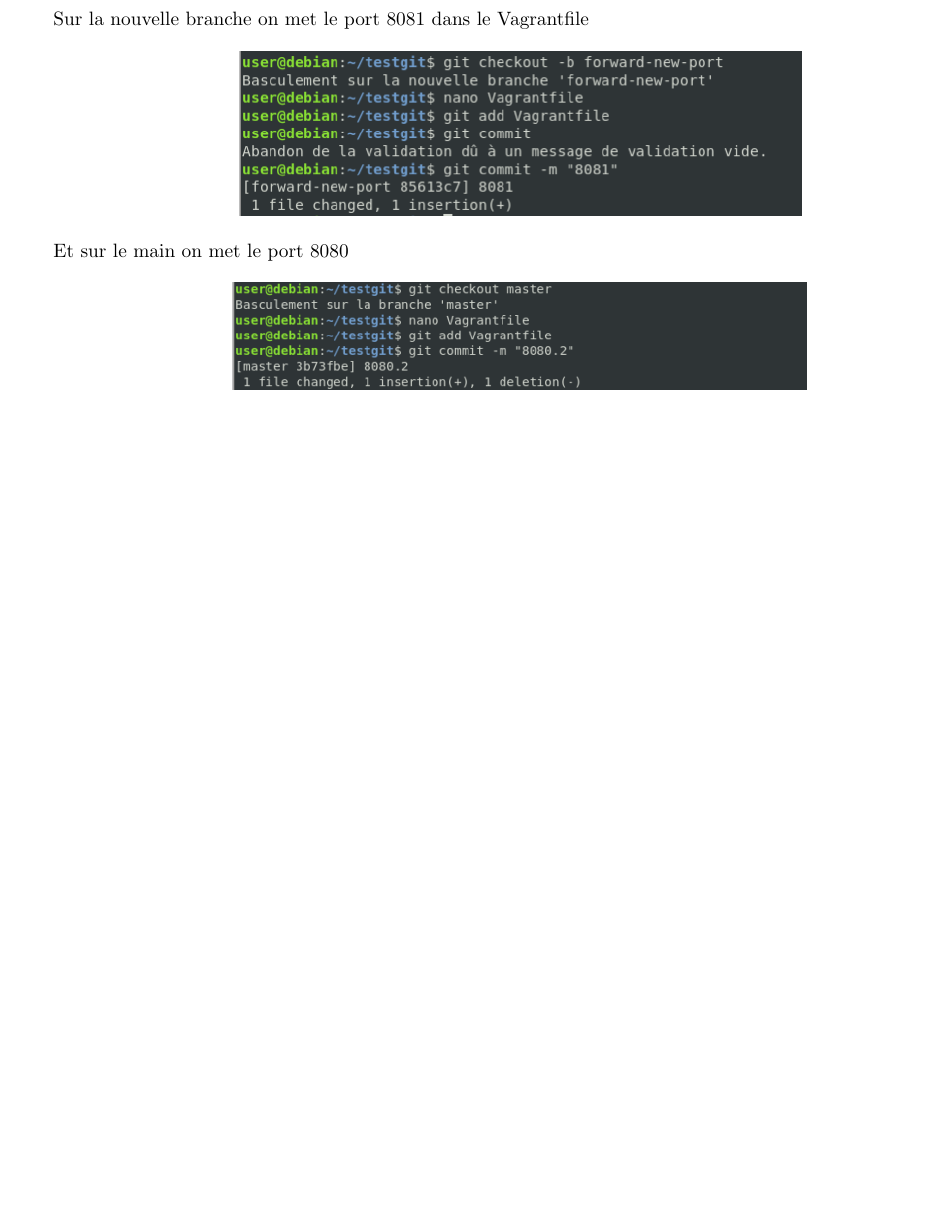
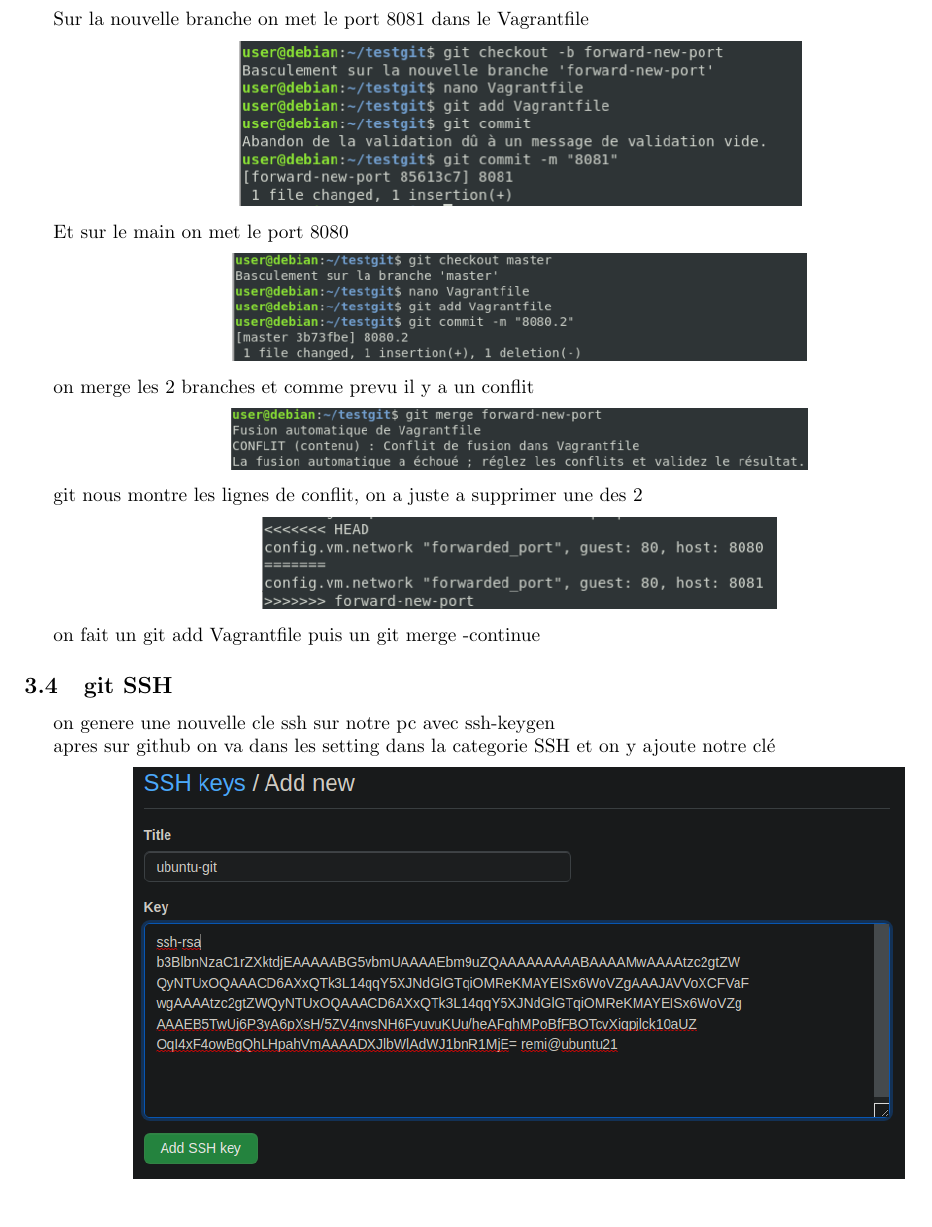
Before and after one commit to eltatane/latex-REVEL, a LaTeX document (TP1.tex): part of page 10 of 10, cut so that both start at the same text, the shorter picture padded with empty space. Compiled offline with pdfLaTeX.

Commit message:
FIN GIT fin question 3 et question 4 fin du compte rendu

```diff
--- a/TP1.tex
+++ b/TP1.tex
@@ -439,4 +439,38 @@ C'est un terminal beaucoup plus avancé que les autres, on peut le customiser co
         \includegraphics[scale=0.5]{Images/8080.png}
  \end{center}
 
+ on merge les 2 branches et comme prevu il y a un conflit
+
+ \begin{center}
+        \includegraphics[scale=0.5]{Images/merge.png}
+ \end{center}
+
+ git nous montre les lignes de conflit, on a juste a supprimer une des 2
+
+ \begin{center}
+        \includegraphics[scale=0.5]{Images/conflit.png}
+ \end{center}
+
+ on fait un git add Vagrantfile puis un git merge -continue
+
+ %---------------------------------------------question 3---------------------------------------------------
+
+ %---------------------------------------------question 4---------------------------------------------------
+
+ \subsection{\large{git SSH}}
+
+ on genere une nouvelle cle ssh sur notre pc avec ssh-keygen \par
+
+ apres sur github on va dans les setting dans la categorie SSH et on y ajoute notre clé
+
+ \begin{center}
+        \includegraphics[scale=0.5]{Images/sshgit.png}
+ \end{center}
+
+ %---------------------------------------------question 4---------------------------------------------------
+
+ %---------------------------------------------FIN GIT---------------------------------------------------
+
+ %---------------------------------------------FIN DOC---------------------------------------------------
+
 \end{document}
```
Also changed, not shown: Images/conflit.png (added), Images/merge.png (added), Images/sshgit.png (added), TP1.pdf.
